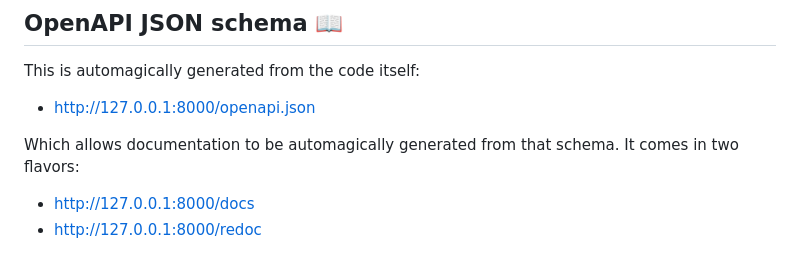
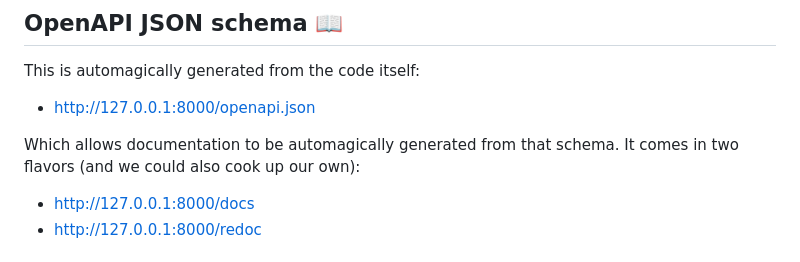
Before and after one commit to ua-snap/jp-fastapi, a Markdown page: app_demo.md, the part around the change. Drawn GitHub-style.

```diff
--- a/app_demo.md
+++ b/app_demo.md
@@ -19,7 +19,7 @@ fastapi dev app.py
 This is automagically generated from the code itself:
 - http://127.0.0.1:8000/openapi.json
 
-Which allows documentation to be automagically generated from that schema. It comes in two flavors:
+Which allows documentation to be automagically generated from that schema. It comes in two flavors (and we could also cook up our own):
 - http://127.0.0.1:8000/docs
 - http://127.0.0.1:8000/redoc
 
```
